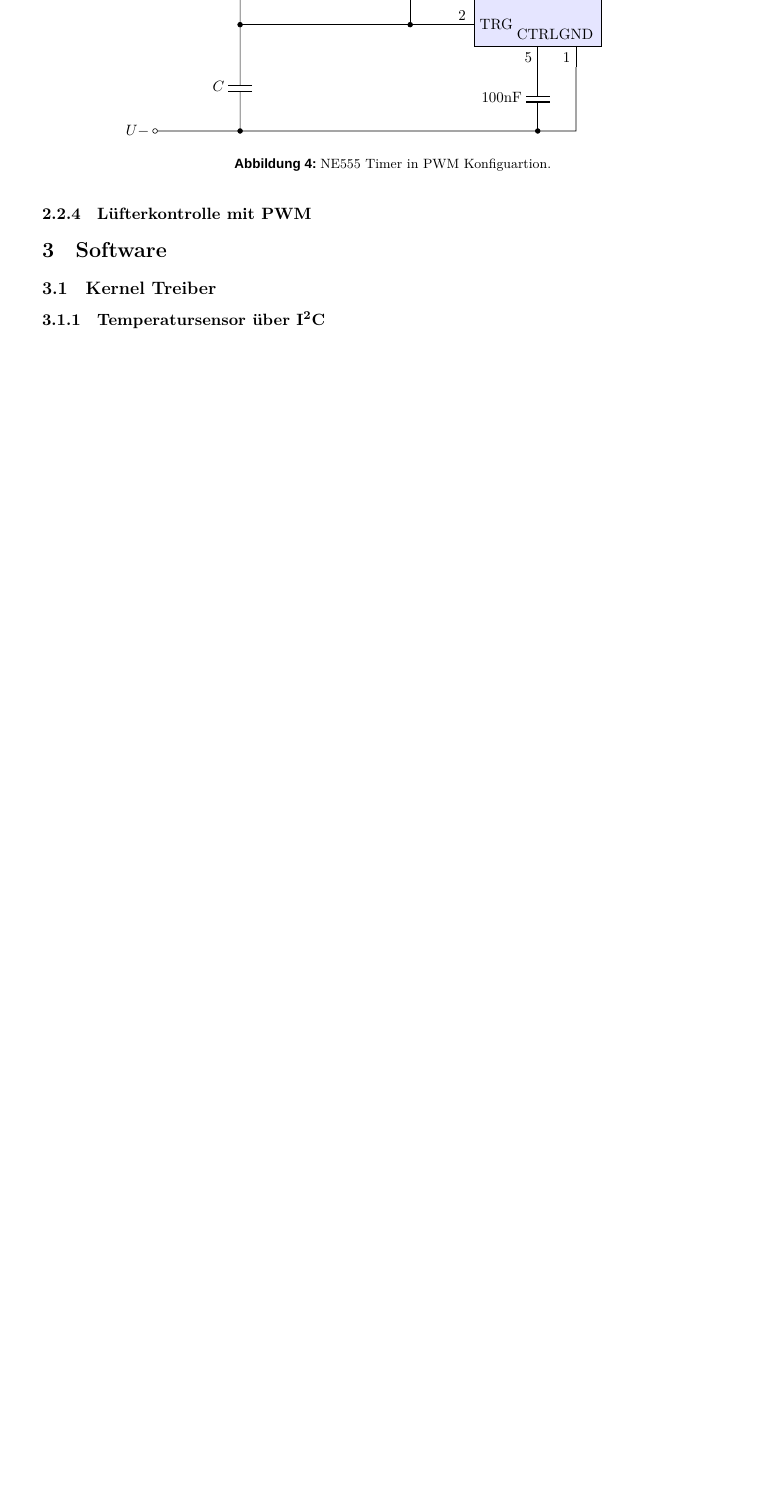
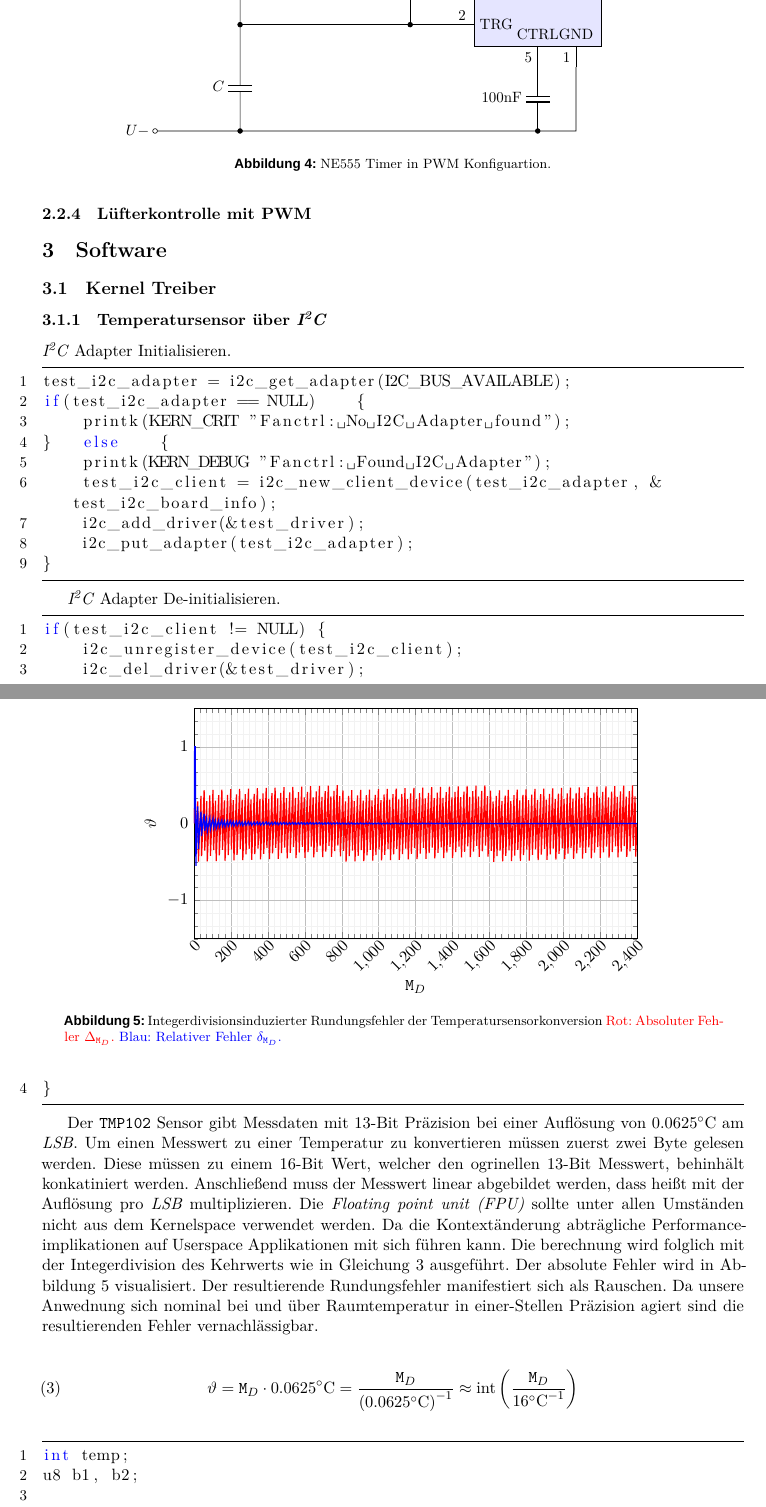
Before and after one commit to DrBro23/AI-B6-Systemprogrammierung, a LaTeX document (doc/document.tex, which reads doc/tex/glossary.tex, doc/tex/preamble.tex, doc/text/software/driver.tex): part of page 8 of 11 before the commit and two parts of pages 8 and 9 of 12 after it, the two joined at a grey line, cut so that both start at the same text, the shorter picture padded with empty space. Compiled offline with XeLaTeX; a missing font is replaced by an installed copy or a similar font.

Commit message:
Added Software Text

```diff
--- a/doc/tex/glossary.tex
+++ b/doc/tex/glossary.tex
@@ -25,6 +25,7 @@
 \newacronym{vcc}{Vcc}{Voltage at Common Collector}
 \newacronym{gnd}{GND}{Ground}
 \newacronym{lsb}{LSB}{Least significant bit}
+\newacronym{fpu}{FPU}{Floating point unit}
 
 \newglossaryentry{breakout}{name={Breakout Board}, description={Trägerplatine um externe Anschlüsse zu erleichtern}}
 
--- a/doc/tex/preamble.tex
+++ b/doc/tex/preamble.tex
@@ -69,8 +69,8 @@
 % TOC
 \usepackage{tocloft}
 \renewcommand{\cftsecleader}{\cftdotfill{\cftdotsep}}
-\addto\captionsngerman{\renewcommand*\contentsname{\hlc Inhaltsverzeichnis}}
-\addto\captionsngerman{\renewcommand*\listfigurename{ Abbildungsverzeichnis}}
+\addto\captionsngerman{\renewcommand*\contentsname{Inhaltsverzeichnis}}
+\addto\captionsngerman{\renewcommand*\listfigurename{Abbildungsverzeichnis}}
 \setcounter{secnumdepth}{4}
 \setcounter{tocdepth}{4}
 % \usepackage[nottoc]{tocbibind}
@@ -135,9 +135,9 @@
 \usepackage{listings}
 \renewcommand\lstlistingname{Quelltext} % Change language of section name
 \lstset{ % General setup for the package
-    basicstyle=\small\sffamily,
+    % basicstyle=\small\sffamily,
     numbers=left,
-    numberstyle=\tiny,
+    numberstyle=\small,
     frame=tb,
     tabsize=4,
     columns=fixed,
--- a/doc/text/software/driver.tex
+++ b/doc/text/software/driver.tex
@@ -1,6 +1,89 @@
 \subsection{Kernel Treiber}
-\subsubsection{Temperatursensor über I\textsuperscript{2}C}
-\subsubsection{Potentiometer über SPI}
+\subsubsection{Temperatursensor über \acrshort{i2c}}
+
+\Gls{i2c} Adapter Initialisieren.
+\begin{lstlisting}[language=C]
+test_i2c_adapter = i2c_get_adapter(I2C_BUS_AVAILABLE);
+if(test_i2c_adapter == NULL)	{
+    printk(KERN_CRIT "Fanctrl: No I2C Adapter found");
+}	else	{
+    printk(KERN_DEBUG "Fanctrl: Found I2C Adapter");
+    test_i2c_client = i2c_new_client_device(test_i2c_adapter, &test_i2c_board_info);
+    i2c_add_driver(&test_driver);
+    i2c_put_adapter(test_i2c_adapter);
+}
+\end{lstlisting}
+
+\Gls{i2c} Adapter De-initialisieren.
+\begin{lstlisting}[language=C]
+if(test_i2c_client != NULL)	{
+    i2c_unregister_device(test_i2c_client);
+    i2c_del_driver(&test_driver);
+}
+\end{lstlisting}
+
+Der \texttt{TMP102} Sensor gibt Messdaten mit 13-Bit Präzision bei einer Auflösung von $0.0625\si{\degree C}$ am \gls{lsb}.
+Um einen Messwert zu einer Temperatur zu konvertieren müssen zuerst zwei Byte gelesen werden.
+Diese müssen zu einem 16-Bit Wert, welcher den ogrinellen 13-Bit Messwert, behinhält konkatiniert werden.
+Anschlie{\ss}end muss der Messwert linear abgebildet werden, dass hei{\ss}t mit der Auflösung pro \gls{lsb} multiplizieren.
+Die \gls{fpu} sollte unter allen Umständen nicht aus dem Kernelspace verwendet werden.
+Da die Kontextänderung abträgliche Performanceimplikationen auf Userspace Applikationen mit sich führen kann.
+Die berechnung wird folglich mit der Integerdivision des Kehrwerts wie in \autoref{eq:temp-convert} ausgeführt.
+Der absolute Fehler wird in \autoref{fig:rounding-err} visualisiert.
+Der resultierende Rundungsfehler manifestiert sich als Rauschen.
+Da unsere Anwednung sich nominal bei und über Raumtemperatur in einer-Stellen Präzision agiert sind die resultierenden Fehler vernachlässigbar.
+
+\begin{equation}
+    \vartheta = \texttt{M}_D \cdot 0.0625\si{\celsius} = \frac{\texttt{M}_D}{\left(0.0625\si{\celsius}\right)^{-1}} \approx \text{int}\left(\frac{\texttt{M}_D}{16\si{\per\celsius}}\right)
+    \label{eq:temp-convert}
+\end{equation}
+\begin{figure}
+    \centering
+    \begin{tikzpicture}
+        \begin{axis}[%
+            xmin=0,
+            xmax=2400,
+            ymin=-1.5,
+            ymax=1.5,
+            samples=700,
+            width=12cm,
+            height=7cm,
+            minor tick num=5,
+            grid=both,
+            grid style={line width=.1pt, draw=gray!10},
+            major grid style={line width=.2pt,draw=gray!50},
+            % nodes near coords,
+            xlabel near ticks,
+            xticklabel style={rotate=45,anchor=north east,inner sep=0mm},
+            xlabel={$\texttt{M}_D$},
+            ylabel={$\vartheta$},
+            ylabel near ticks]
+            % \addplot[domain=0:6.4, blue, very thick, smooth, ->] {2.1971*1.8206^x};
+            \addplot[domain=0:2400, red, thick] {(x * 0.0625) - round(x / 16)};
+            \addplot[domain=0:2400, blue, thick] {((x * 0.0625) - round(x / 16)) / (x * 0.0625)};
+        \end{axis}
+    \end{tikzpicture}
+    \caption[Integerdivisionsinduzierter Rundungsfehler]{Integerdivisionsinduzierter Rundungsfehler der Temperatursensorkonversion
+    \textcolor{red}{Rot: Absoluter Fehler $\Delta_{\texttt{M}_D}$.}
+    \textcolor{blue}{Blau: Relativer Fehler $\delta_{\texttt{M}_D}$.}
+    }
+    \label{fig:rounding-err}
+\end{figure}
+\begin{lstlisting}[language=C]
+int temp;
+u8 b1, b2;
+
+i2c_smbus_write_byte(test_i2c_client, 0x00);
+b1 = i2c_smbus_read_byte(test_i2c_client);
+b2 = i2c_smbus_read_byte(test_i2c_client);
+
+temp = (u16)((u16)(b1 << 8) | (u16)(b2));
+temp = temp / 16;	// 1 / 0.0625°C = 16
+
+return temp;
+\end{lstlisting}
+
+\subsubsection{Potentiometer über \acrshort{spi}}
 \subsubsubsection{Protokoll}
 \subsubsubsection{Softwareablauf}
 \subsubsubsection{Devicetree overlay}
```
Also changed, not shown: 1 other file.
